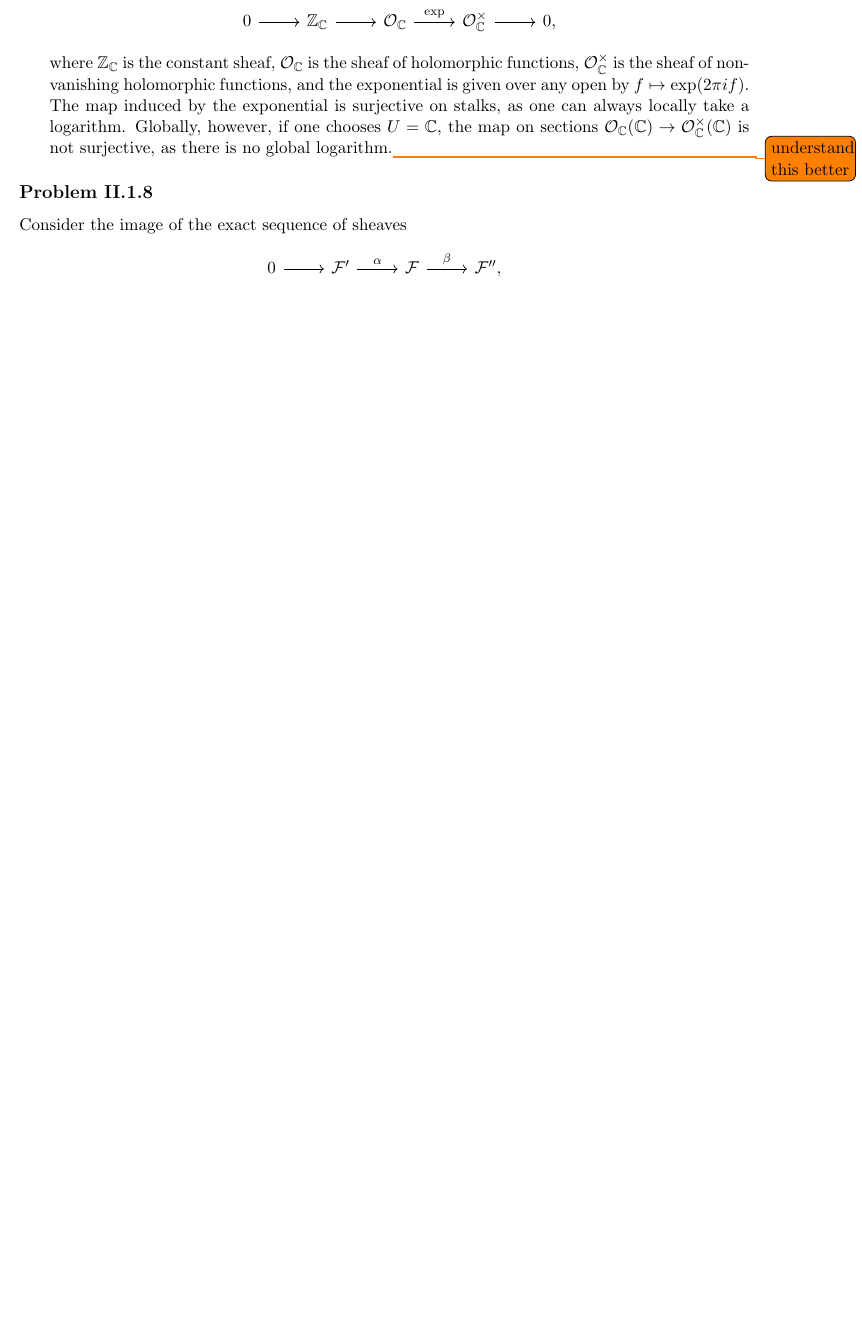
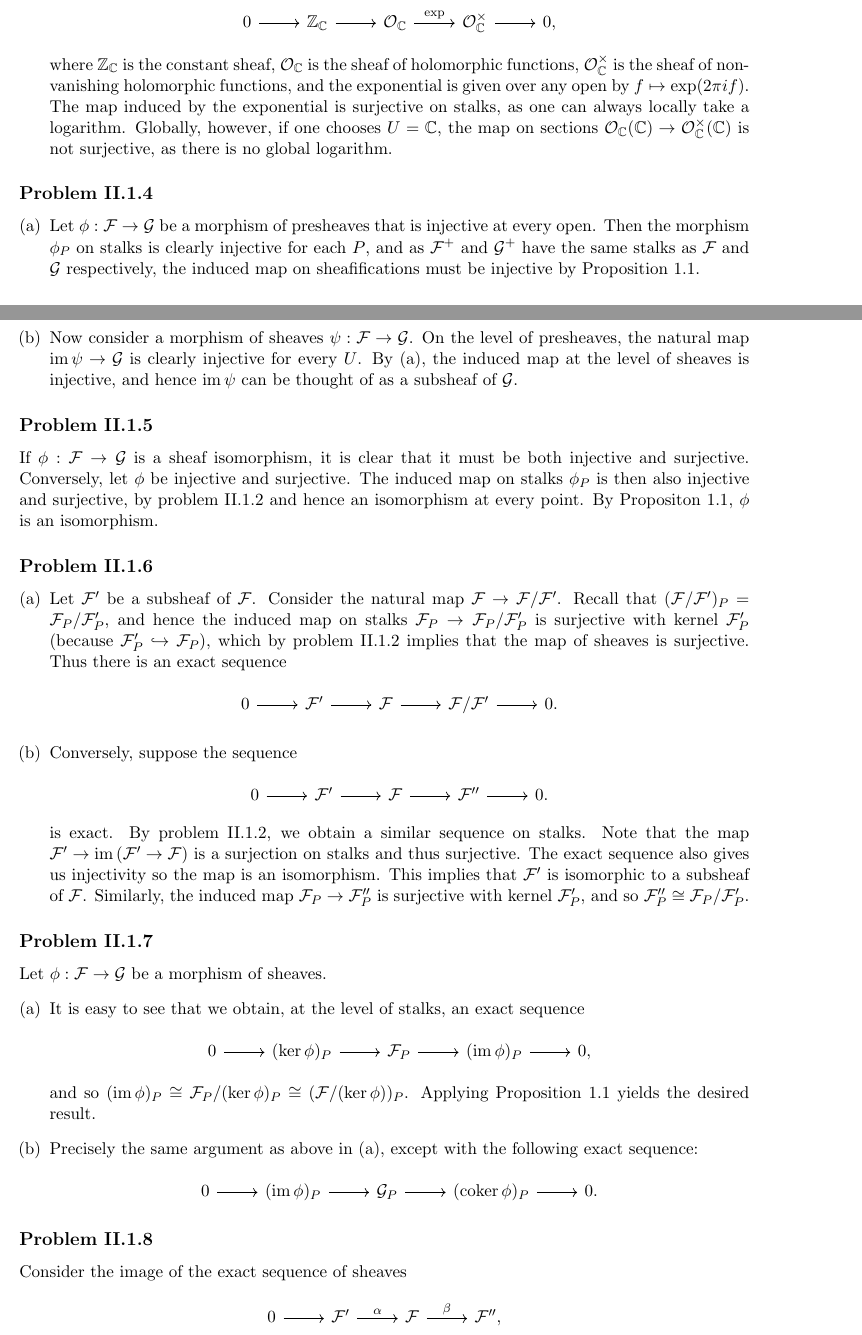
Before and after one commit to nilaykumar/hartshorne, a LaTeX document (hartshorne.tex): part of page 17 of 19 before the commit and two parts of pages 17 and 18 of 21 after it, the two joined at a grey line, cut so that both start at the same text, the shorter picture padded with empty space. Compiled offline with pdfLaTeX.

Commit message:
added II.1.{4, 5, 6 7, 16cde, ~17}

```diff
--- a/hartshorne.tex
+++ b/hartshorne.tex
@@ -733,8 +733,70 @@ space. As $\phi$ clearly commutes with restriction maps, it is an isomorphism of
         is the sheaf of non-vanishing holomorphic functions, and the exponential is given over any open by $f\mapsto \exp(2\pi i f)$.
         The map induced by the exponential is surjective on stalks, as one can always locally take a logarithm.
         Globally, however, if one chooses $U=\C$, the map on sections $\mathcal{O}_\C(\C)\to\mathcal{O}_\C^\times(\C)$ is not surjective,
-        as there is no global logarithm.\todo{understand this better}
+        as there is no global logarithm.
 \end{enumerate}
+
+\subsection*{Problem II.1.4}
+\begin{enumerate}[(a)]
+    \item Let $\phi:\mathcal{F}\to\mathcal{G}$ be a morphism of presheaves that is injective at every open.
+        Then the morphism $\phi_P$ on stalks is clearly injective for each $P$, and as $\mathcal{F}^+$ and $\mathcal{G}^+$
+        have the same stalks as $\mathcal{F}$ and $\mathcal{G}$ respectively, the induced map on sheafifications
+        must be injective by Proposition 1.1.
+    \item Now consider a morphism of sheaves $\psi:\mathcal{F}\to\mathcal{G}$. On the level of presheaves, the natural
+        map $\im\psi\to\mathcal{G}$ is clearly injective for every $U$. By (a), the induced map at the level
+        of sheaves is injective, and hence $\im\psi$ can be thought of as a subsheaf of $\mathcal{G}$.
+\end{enumerate}
+
+\subsection*{Problem II.1.5}
+If $\phi:\mathcal{F}\to\mathcal{G}$ is a sheaf isomorphism, it is clear that it must be both injective and surjective.
+Conversely, let $\phi$ be injective and surjective. The induced map on stalks $\phi_P$ is then also injective and surjective,
+by problem II.1.2 and hence an isomorphism at every point. By Propositon 1.1, $\phi$ is an isomorphism.
+
+\subsection*{Problem II.1.6}
+\begin{enumerate}[(a)]
+    \item Let $\mathcal{F}'$ be a subsheaf of $\mathcal{F}$. Consider the natural map $\mathcal{F}\to\mathcal{F}/\mathcal{F}'$.
+        Recall that $(\mathcal{F}/\mathcal{F}')_P=\mathcal{F}_P/\mathcal{F}'_P$, and hence the induced map on stalks
+        $\mathcal{F}_P\to\mathcal{F}_P/\mathcal{F}'_P$ is surjective with kernel $\mathcal{F}'_P$ (because
+        $\mathcal{F}'_P\hookrightarrow\mathcal{F}_P$), which by problem II.1.2 implies that the map of sheaves is surjective.
+        Thus there is an exact sequence
+        \begin{equation*}
+            \begin{tikzcd}
+                0\ar{r} & \mathcal{F}'\ar{r} & \mathcal{F}\ar{r} & \mathcal{F}/\mathcal{F}'\ar{r} & 0.
+            \end{tikzcd}
+        \end{equation*}
+    \item Conversely, suppose the sequence
+        \begin{equation*}
+            \begin{tikzcd}
+                0\ar{r} & \mathcal{F}'\ar{r} & \mathcal{F}\ar{r} & \mathcal{F}''\ar{r} & 0.
+            \end{tikzcd}
+        \end{equation*}
+        is exact. By problem II.1.2, we obtain a similar sequence on stalks. Note that the map
+        $\mathcal{F}'\to\im\left(\mathcal{F}'\to\mathcal{F}\right)$ is a surjection on stalks and thus surjective.
+        The exact sequence also gives us injectivity so the map is an isomorphism. This implies
+        that $\mathcal{F}'$ is isomorphic to a subsheaf of $\mathcal{F}$.
+        Similarly, the induced map $\mathcal{F}_P\to\mathcal{F}''_P$ is surjective with kernel $\mathcal{F}'_P$,
+        and so $\mathcal{F}''_P\cong \mathcal{F}_P/\mathcal{F}'_P$.
+\end{enumerate}
+
+\subsection*{Problem II.1.7}
+Let $\phi:\mathcal{F}\to\mathcal{G}$ be a morphism of sheaves.
+\begin{enumerate}[(a)]
+    \item It is easy to see that we obtain, at the level of stalks, an exact sequence
+        \begin{equation*}
+            \begin{tikzcd}
+                0\ar{r} & (\ker\phi)_P\ar{r} & \mathcal{F}_P\ar{r} & (\im\phi)_P\ar{r} & 0,
+            \end{tikzcd}
+        \end{equation*}
+        and so $(\im\phi)_P\cong\mathcal{F}_P/(\ker\phi)_P\cong(\mathcal{F}/(\ker\phi))_P$. Applying Proposition 1.1 yields
+        the desired result.
+    \item Precisely the same argument as above in (a), except with the following exact sequence:
+        \begin{equation*}
+            \begin{tikzcd}
+                0\ar{r} & (\im\phi)_P\ar{r} & \mathcal{G}_P\ar{r} & (\coker\phi)_P\ar{r} & 0.
+            \end{tikzcd}
+        \end{equation*}
+\end{enumerate}
+
 
 \subsection*{Problem II.1.8}
 Consider the image of the exact sequence of sheaves
```
Also changed, not shown: hartshorne.tex (27 more changed lines).
